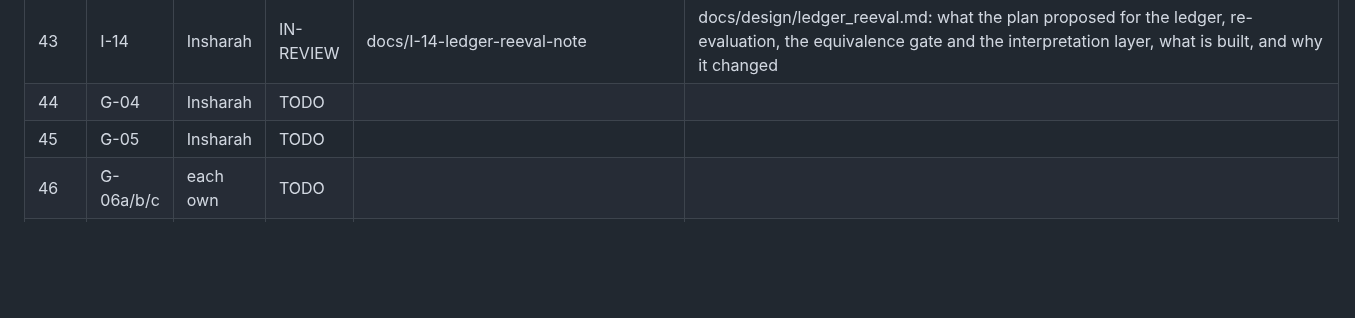
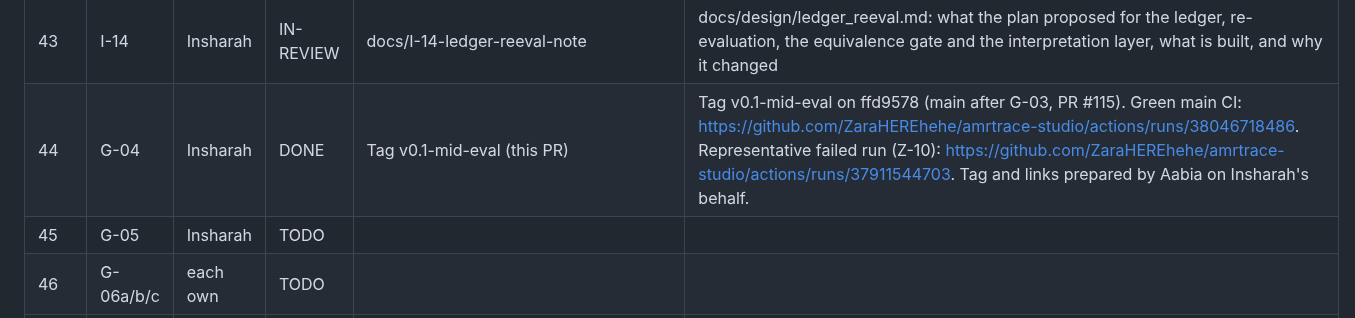
Before and after one commit to ZaraHEREhehe/amrtrace-studio, a Markdown page: PROJECT_PLAN.md, the part around the change. Drawn GitHub-style; blank space fills up the shorter version.

```diff
--- a/PROJECT_PLAN.md
+++ b/PROJECT_PLAN.md
@@ -826,7 +826,7 @@ Continuous (not a step): G-08 milestone log, updated after every step by Zara.
 | 41 | G-03 | Zara | DONE | G-03 documentation PR (pending Insharah approval and merge); docs/demo/g03_deployed_rehearsal.md | Rehearsal completed 2026-10-10 by Zara, Aabia and Insharah using the same deployed instance and records: CASE_00378b93dcfcf19c39fbbad946566afc4502d919f4b1fdf677f2dbcec77f327b, RUN-6a4778be85af and CHG-CLSI-ED33. All three completed the 5-point checklist (15/15 PASS): application access, change impact, dependency graph/rule space, stored run/equivalence and case dossier/history/diff/reviews. Stored report passed=true. Read-only demo; no new production change/review/re-evaluation. This DONE record is proposed in the PR, subject to reviewer approval, passing CI and merge closing #42. |
 | 42   | A-11      | Aabia    | IN-REVIEW | docs/A-11-graph-design-note         | docs/design/graph_design.md: the graph as built (taxonomy with R1 and R2 counts, layers, why the stored graph is flat), the applicability rationale, how selection uses it, changes since the proposal, and limits |
 | 43   | I-14      | Insharah | IN-REVIEW | docs/I-14-ledger-reeval-note | docs/design/ledger_reeval.md: what the plan proposed for the ledger, re-evaluation, the equivalence gate and the interpretation layer, what is built, and why it changed |
-| 44   | G-04      | Insharah | TODO      |                                     |                                                                                                 |
+| 44   | G-04      | Insharah | DONE      | Tag v0.1-mid-eval (this PR) | Tag v0.1-mid-eval on ffd9578 (main after G-03, PR #115). Green main CI: https://github.com/ZaraHEREhehe/amrtrace-studio/actions/runs/38046718486. Representative failed run (Z-10): https://github.com/ZaraHEREhehe/amrtrace-studio/actions/runs/37911544703. Tag and links prepared by Aabia on Insharah's behalf. |
 | 45   | G-05      | Insharah | TODO      |                                     |                                                                                                 |
 | 46   | G-06a/b/c | each own | TODO      |                                     |                                                                                                 |
 | 47   | G-07      | Insharah | TODO      |                                     |                                                                                                 |
```
Also changed, not shown: docs/milestones.md (+1 -0 lines).
